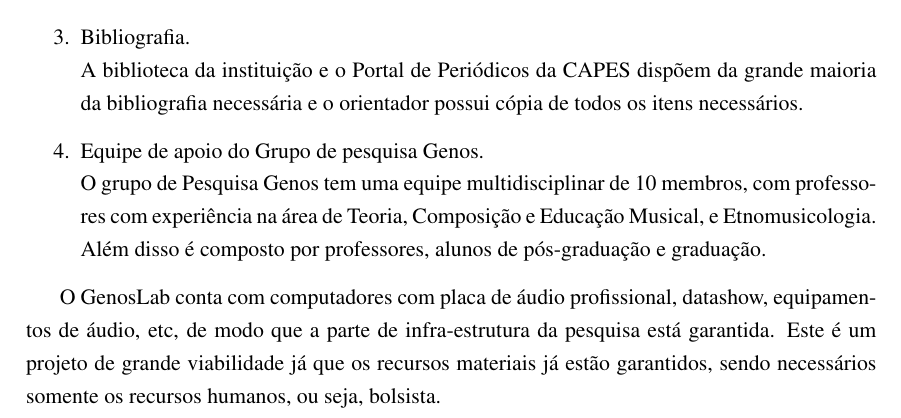
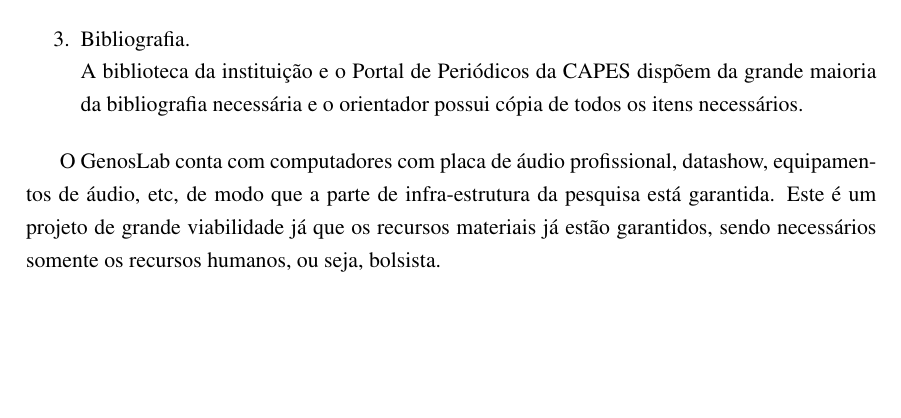
Before and after one commit to msampaio/projeto-pibic-contornos-choro-2012, a LaTeX document (projeto-pibic-contornos-choro.tex): part of page 4 of 6, cut so that both start at the same text, the shorter picture padded with empty space. Compiled offline with pdfLaTeX.

Commit message:
Remove texto sobre equipe

```diff
--- a/projeto-pibic-contornos-choro.tex
+++ b/projeto-pibic-contornos-choro.tex
@@ -208,11 +208,6 @@ projeto:
   Periódicos da CAPES dispõem da grande maioria da bibliografia
   necessária e o orientador possui cópia de todos os itens
   necessários.
-\item Equipe de apoio do Grupo de pesquisa Genos.\\ O grupo de
-  Pesquisa Genos tem uma equipe multidisciplinar de 10 membros, com
-  professores com experiência na área de Teoria, Composição e Educação
-  Musical, e Etnomusicologia. Além disso é composto por professores,
-  alunos de pós-graduação e graduação.
 \end{enumerate}
 
 O GenosLab conta com computadores com placa de áudio profissional,
```
